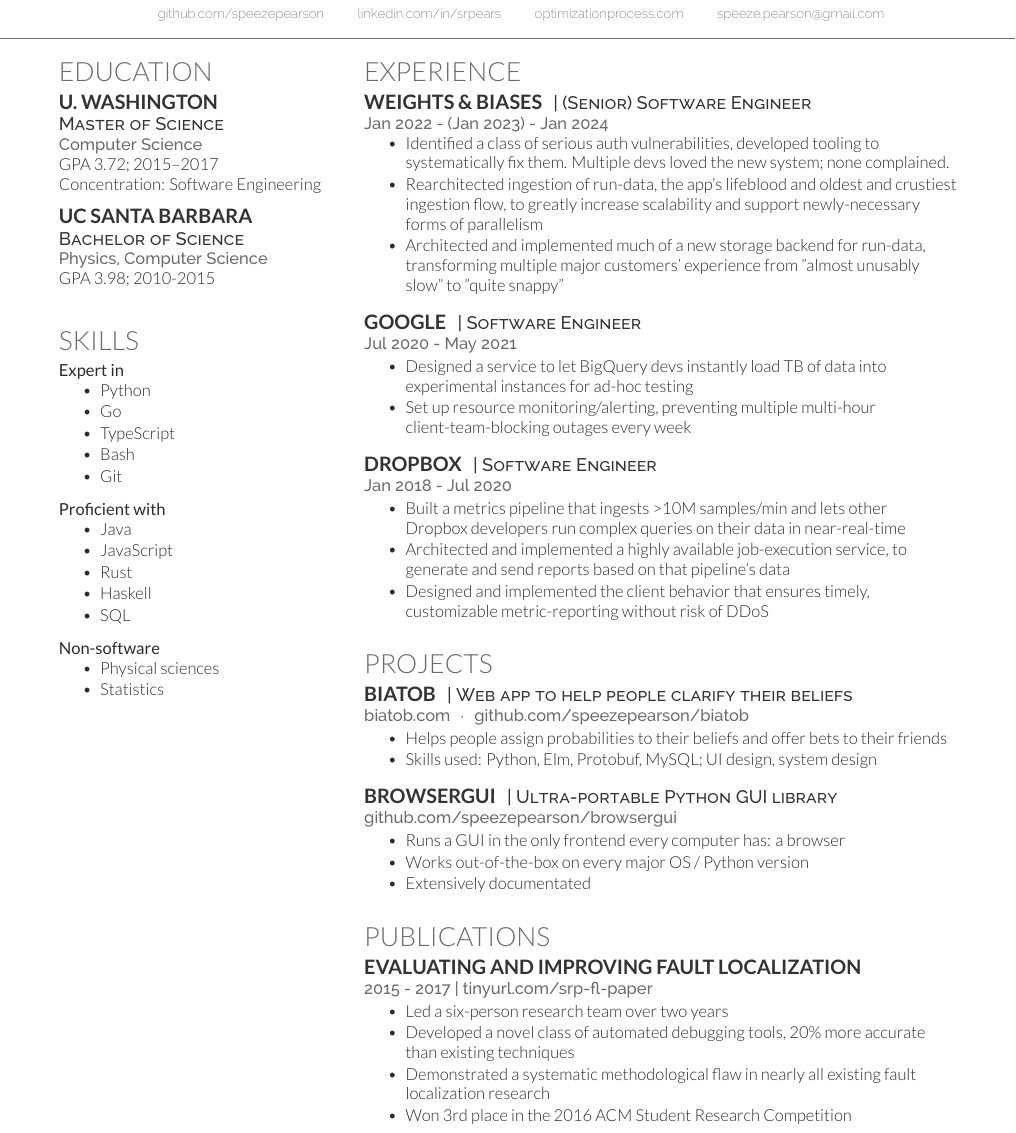
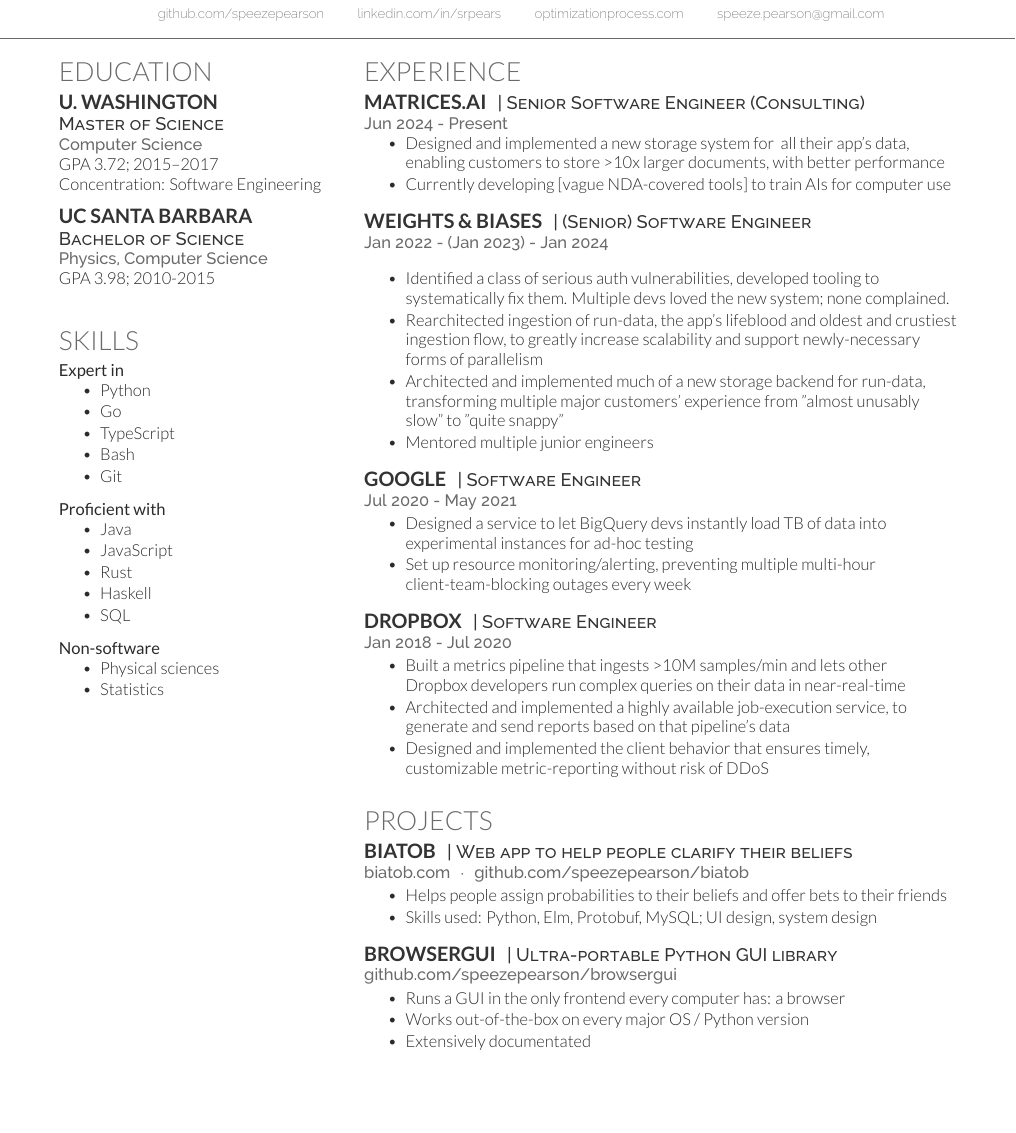
Before and after one commit to speezepearson/resume, a LaTeX CV (resume.tex): part of the page, cut so that both start at the same text, the shorter picture padded with empty space. Compiled offline with XeLaTeX.

Commit message:
ditch Publications in favor of Matrices

```diff
--- a/resume.tex
+++ b/resume.tex
@@ -116,7 +116,15 @@
 
 \section{Experience}
 
-% TODO: once I have more gigs under my belt, add a "contracting" section
+\runsubsection{Matrices.ai}
+\descript{| Senior Software Engineer (Consulting)}
+\location{Jun 2024 - Present}
+\vspace{\topsep} % Hacky fix for awkward extra vertical space
+\begin{tightemize}
+\item Designed and implemented a new storage system for ~all their app's data, enabling customers to store >10x larger documents, with better performance
+\item Currently developing [vague NDA-covered tools] to train AIs for computer use
+\end{tightemize}
+\sectionsep
 
 \runsubsection{Weights \& Biases}
 \descript{| (Senior) Software Engineer}
@@ -126,7 +134,7 @@
 \item Identified a class of serious auth vulnerabilities, developed tooling to systematically fix them. Multiple devs loved the new system; none complained.
 \item Rearchitected ingestion of run-data, the app's lifeblood and oldest and crustiest ingestion flow, to greatly increase scalability and support newly-necessary forms of parallelism
 \item Architected and implemented much of a new storage backend for run-data, transforming multiple major customers' experience from "almost unusably slow" to "quite snappy"
-% \item Mentored multiple junior engineers
+\item Mentored multiple junior engineers
 \end{tightemize}
 \sectionsep
 
@@ -242,19 +250,19 @@
 
 
 
-\section{Publications}
+% \section{Publications}
 
-\runsubsection{Evaluating and Improving Fault Localization} \\
-\location{2015 - 2017 | \href{https://tinyurl.com/srp-fl-paper}{tinyurl.com/srp-fl-paper}}
-%\vspace{\topsep} % Hacky fix for awkward extra vertical space
-\begin{tightemize}
-\item Led a six-person research team over two years
-\item Developed a novel class of automated debugging tools, 20\% more accurate than existing techniques
-\item Demonstrated a systematic methodological flaw in nearly all existing fault localization research
-\item Won 3rd place in the 2016 ACM Student Research Competition
-% \item Cited from U.~Texas, U.~Massachusetts, Peking~U.
-\end{tightemize}
-\sectionsep
+% \runsubsection{Evaluating and Improving Fault Localization} \\
+% \location{2015 - 2017 | \href{https://tinyurl.com/srp-fl-paper}{tinyurl.com/srp-fl-paper}}
+% %\vspace{\topsep} % Hacky fix for awkward extra vertical space
+% \begin{tightemize}
+% \item Led a six-person research team over two years
+% \item Developed a novel class of automated debugging tools, 20\% more accurate than existing techniques
+% \item Demonstrated a systematic methodological flaw in nearly all existing fault localization research
+% \item Won 3rd place in the 2016 ACM Student Research Competition
+% % \item Cited from U.~Texas, U.~Massachusetts, Peking~U.
+% \end{tightemize}
+% \sectionsep
 
 \end{minipage}
 
```
